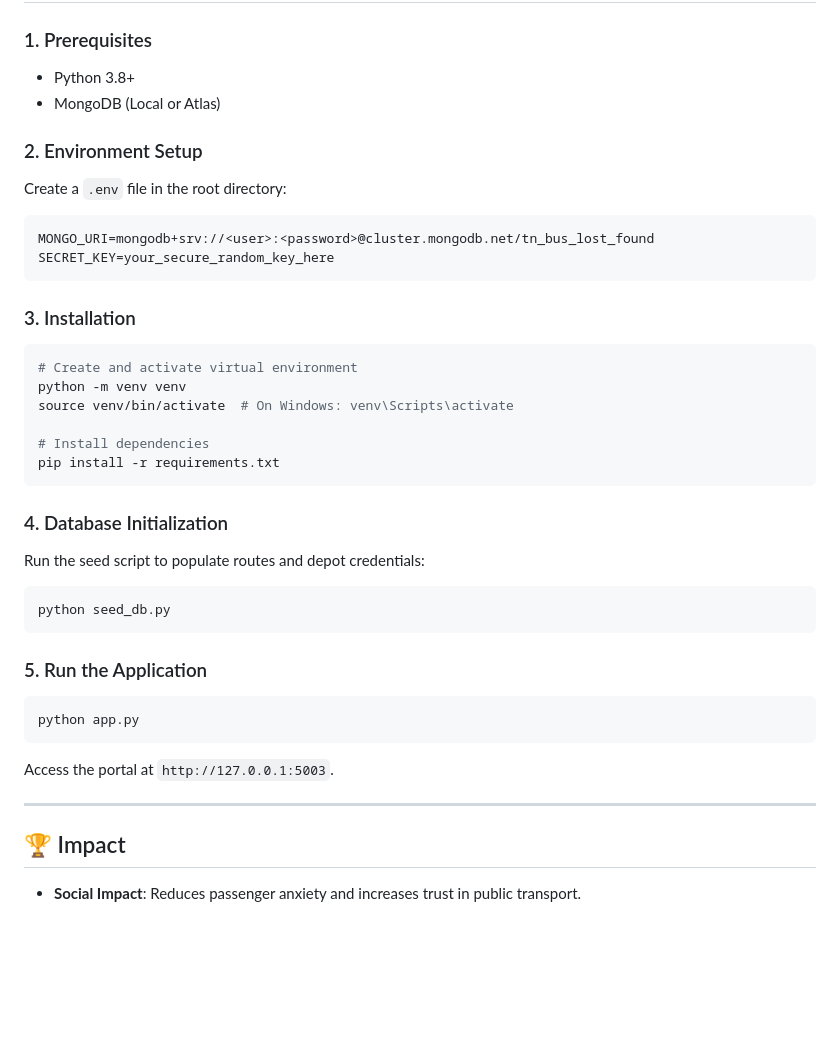
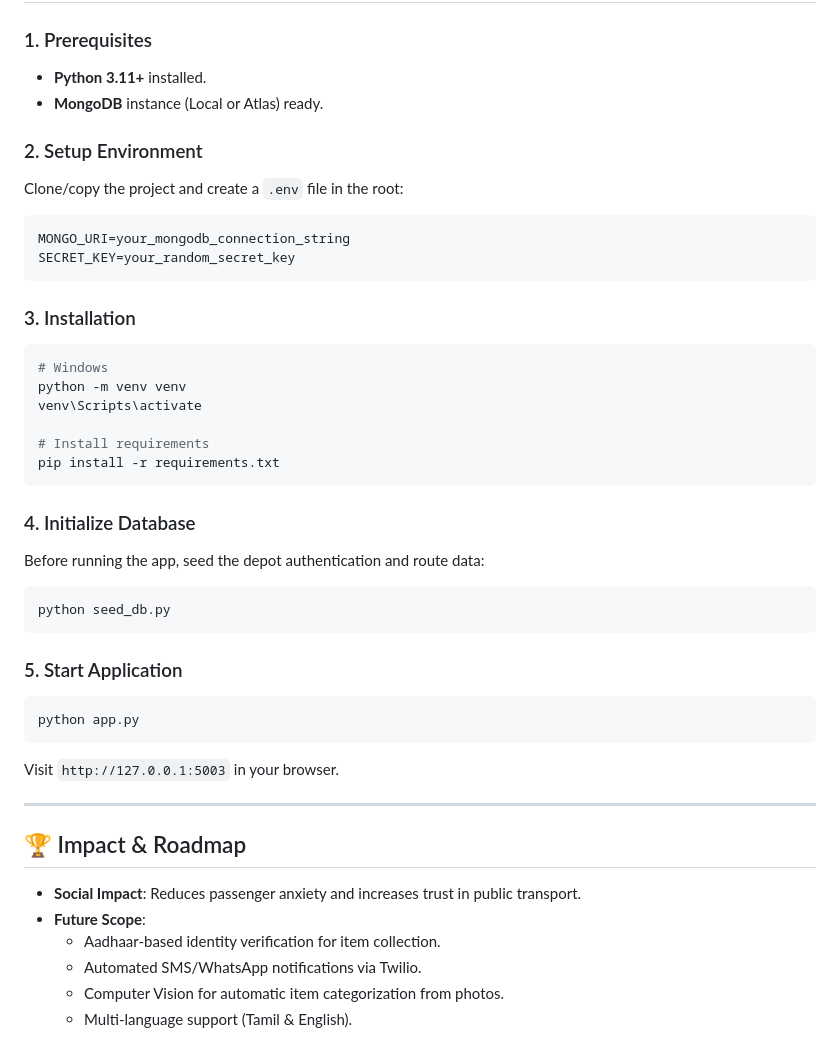
Before and after one commit to kmarif2006/public-transport-luggage-recovery, a Markdown page: README.md, the part around one of its changes. Drawn GitHub-style; blank space fills up the shorter version.

````diff
--- a/README.md
+++ b/README.md
@@ -72,38 +63,43 @@ Final_Project/
 
 ### 1. Prerequisites
-- Python 3.8+
-- MongoDB (Local or Atlas)
+- **Python 3.11+** installed.
+- **MongoDB** instance (Local or Atlas) ready.
 
-### 2. Environment Setup
-Create a `.env` file in the root directory:
+### 2. Setup Environment
+Clone/copy the project and create a `.env` file in the root:
 ```env
-MONGO_URI=mongodb+srv://<user>:<password>@cluster.mongodb.net/tn_bus_lost_found
-SECRET_KEY=your_secure_random_key_here
+MONGO_URI=your_mongodb_connection_string
+SECRET_KEY=your_random_secret_key
 ```
 
 ### 3. Installation
 ```bash
-# Create and activate virtual environment
+# Windows
 python -m venv venv
-source venv/bin/activate  # On Windows: venv\Scripts\activate
+venv\Scripts\activate
 
-# Install dependencies
+# Install requirements
 pip install -r requirements.txt
 ```
 
-### 4. Database Initialization
-Run the seed script to populate routes and depot credentials:
+### 4. Initialize Database
+Before running the app, seed the depot authentication and route data:
 ```bash
 python seed_db.py
 ```
 
-### 5. Run the Application
+### 5. Start Application
 ```bash
 python app.py
 ```
-Access the portal at `http://127.0.0.1:5003`.
+Visit `http://127.0.0.1:5003` in your browser.
 
 ---
 
-## 🏆 Impact
+## 🏆 Impact & Roadmap
 - **Social Impact**: Reduces passenger anxiety and increases trust in public transport.
+- **Future Scope**:
+    - Aadhaar-based identity verification for item collection.
+    - Automated SMS/WhatsApp notifications via Twilio.
+    - Computer Vision for automatic item categorization from photos.
+    - Multi-language support (Tamil & English).
````
Also changed, not shown: other parts of README.md (+40 -49 lines).
